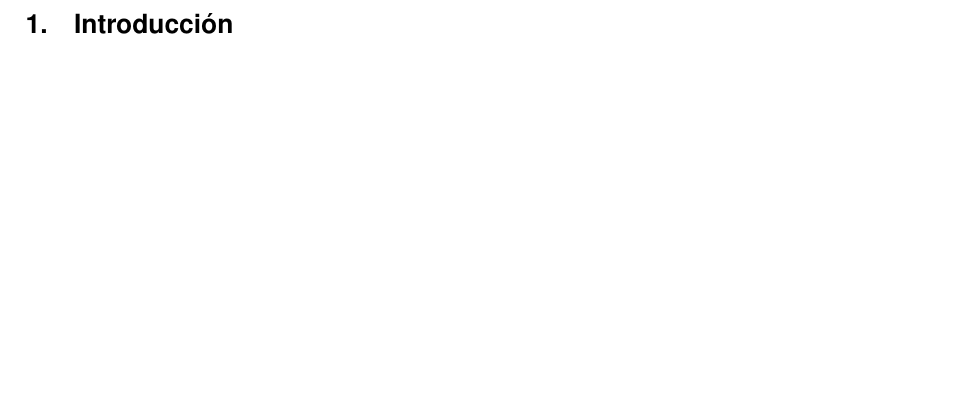
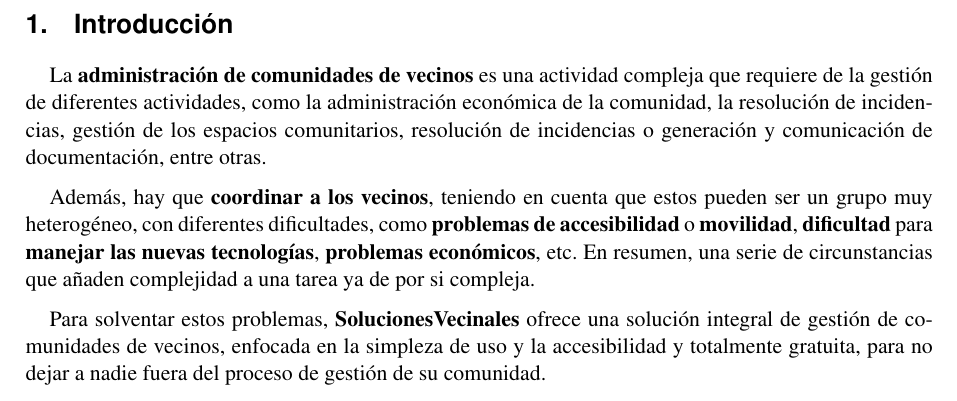
Before and after one commit to fcosueza/solucionesvecinales, a LaTeX document (doc/propuesta.tex): part of page 3 of 3, cut so that both start at the same text, the shorter picture padded with empty space. Compiled offline with pdfLaTeX.

Commit message:
Added introduction to project doc

```diff
--- a/doc/propuesta.tex
+++ b/doc/propuesta.tex
@@ -38,7 +38,11 @@
 \newpage
 
 \section{Introducción}
+La \textbf{administración de comunidades de vecinos} es una actividad compleja que requiere de la gestión de diferentes actividades, como la administración económica de la comunidad, la resolución de incidencias, gestión de los espacios comunitarios, resolución de incidencias o generación y comunicación de documentación, entre otras.
 
+Además, hay que \textbf{coordinar a los vecinos}, teniendo en cuenta que estos pueden ser un grupo muy heterogéneo, con diferentes dificultades, como \textbf{problemas de accesibilidad} o \textbf{movilidad}, \textbf{dificultad} para \textbf{manejar las nuevas tecnologías}, \textbf{problemas económicos}, etc. En resumen, una serie de circunstancias que añaden complejidad a una tarea ya de por si compleja.
+
+Para solventar estos problemas, \textbf{SolucionesVecinales} ofrece una solución integral de gestión de comunidades de vecinos, enfocada en la simpleza de uso y la accesibilidad y totalmente gratuita, para no dejar a nadie fuera del proceso de gestión de su comunidad.
 
 
 
```
Also changed, not shown: doc/propuesta.pdf, 1 other file.
